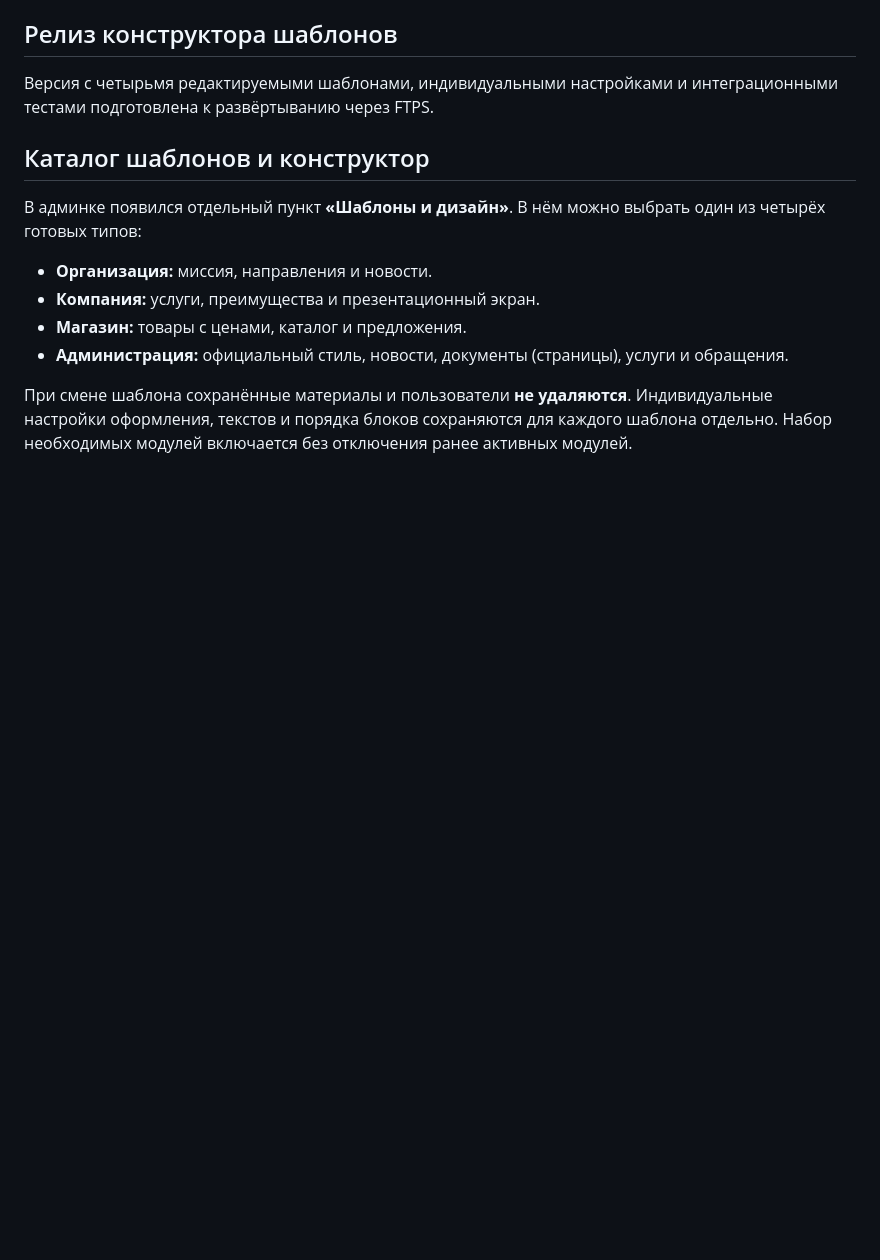
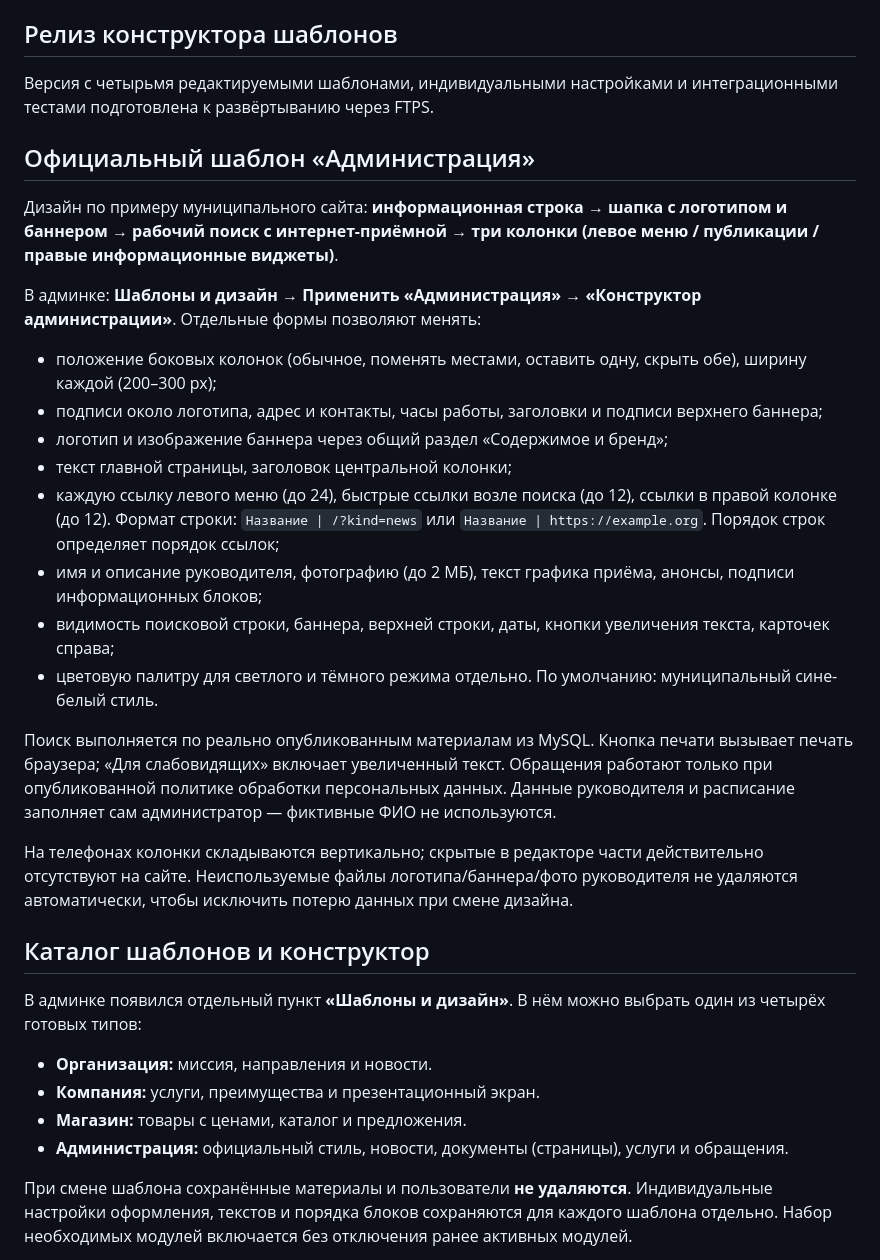
Before and after one commit to dagxam/cms-dagstudio, a Markdown page: README.md, the part around the change. Rendered like a GitHub page; blank space fills up the shorter version.

Commit message:
docs: подробная инструкция настройки муниципальной темы

```diff
--- a/README.md
+++ b/README.md
@@ -32,6 +32,25 @@
 ## Релиз конструктора шаблонов
 
 Версия с четырьмя редактируемыми шаблонами, индивидуальными настройками и интеграционными тестами подготовлена к развёртыванию через FTPS.
+
+## Официальный шаблон «Администрация»
+
+Дизайн по примеру муниципального сайта: **информационная строка → шапка с логотипом и баннером → рабочий поиск с интернет-приёмной → три колонки (левое меню / публикации / правые информационные виджеты)**.
+
+В админке: **Шаблоны и дизайн → Применить «Администрация» → «Конструктор администрации»**. Отдельные формы позволяют менять:
+
+- положение боковых колонок (обычное, поменять местами, оставить одну, скрыть обе), ширину каждой (200–300 px);
+- подписи около логотипа, адрес и контакты, часы работы, заголовки и подписи верхнего баннера;
+- логотип и изображение баннера через общий раздел «Содержимое и бренд»;
+- текст главной страницы, заголовок центральной колонки;
+- каждую ссылку левого меню (до 24), быстрые ссылки возле поиска (до 12), ссылки в правой колонке (до 12). Формат строки: `Название | /?kind=news` или `Название | https://example.org`. Порядок строк определяет порядок ссылок;
+- имя и описание руководителя, фотографию (до 2 МБ), текст графика приёма, анонсы, подписи информационных блоков;
+- видимость поисковой строки, баннера, верхней строки, даты, кнопки увеличения текста, карточек справа;
+- цветовую палитру для светлого и тёмного режима отдельно. По умолчанию: муниципальный сине-белый стиль.
+
+Поиск выполняется по реально опубликованным материалам из MySQL. Кнопка печати вызывает печать браузера; «Для слабовидящих» включает увеличенный текст. Обращения работают только при опубликованной политике обработки персональных данных. Данные руководителя и расписание заполняет сам администратор — фиктивные ФИО не используются.
+
+На телефонах колонки складываются вертикально; скрытые в редакторе части действительно отсутствуют на сайте. Неиспользуемые файлы логотипа/баннера/фото руководителя не удаляются автоматически, чтобы исключить потерю данных при смене дизайна.
 
 ## Каталог шаблонов и конструктор
 
```
